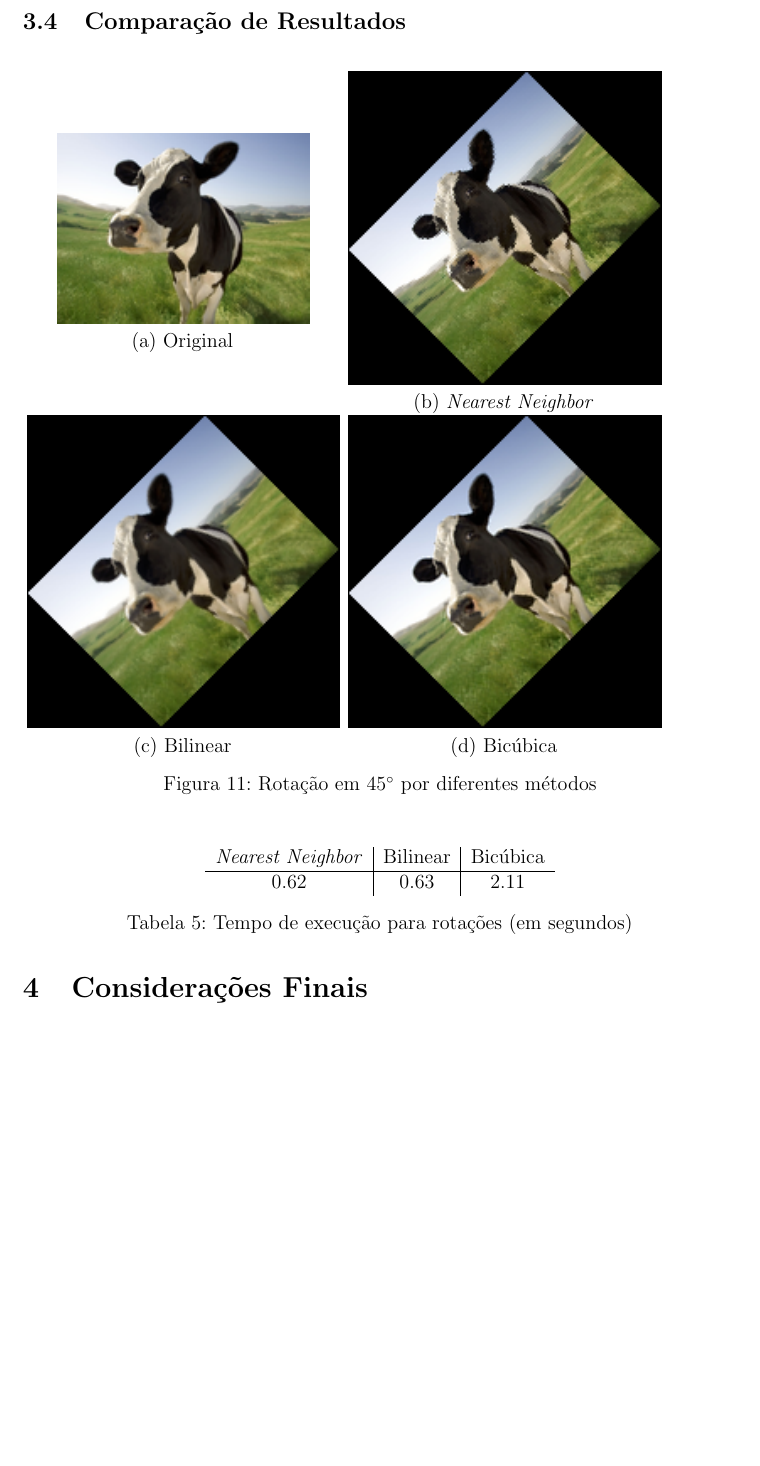
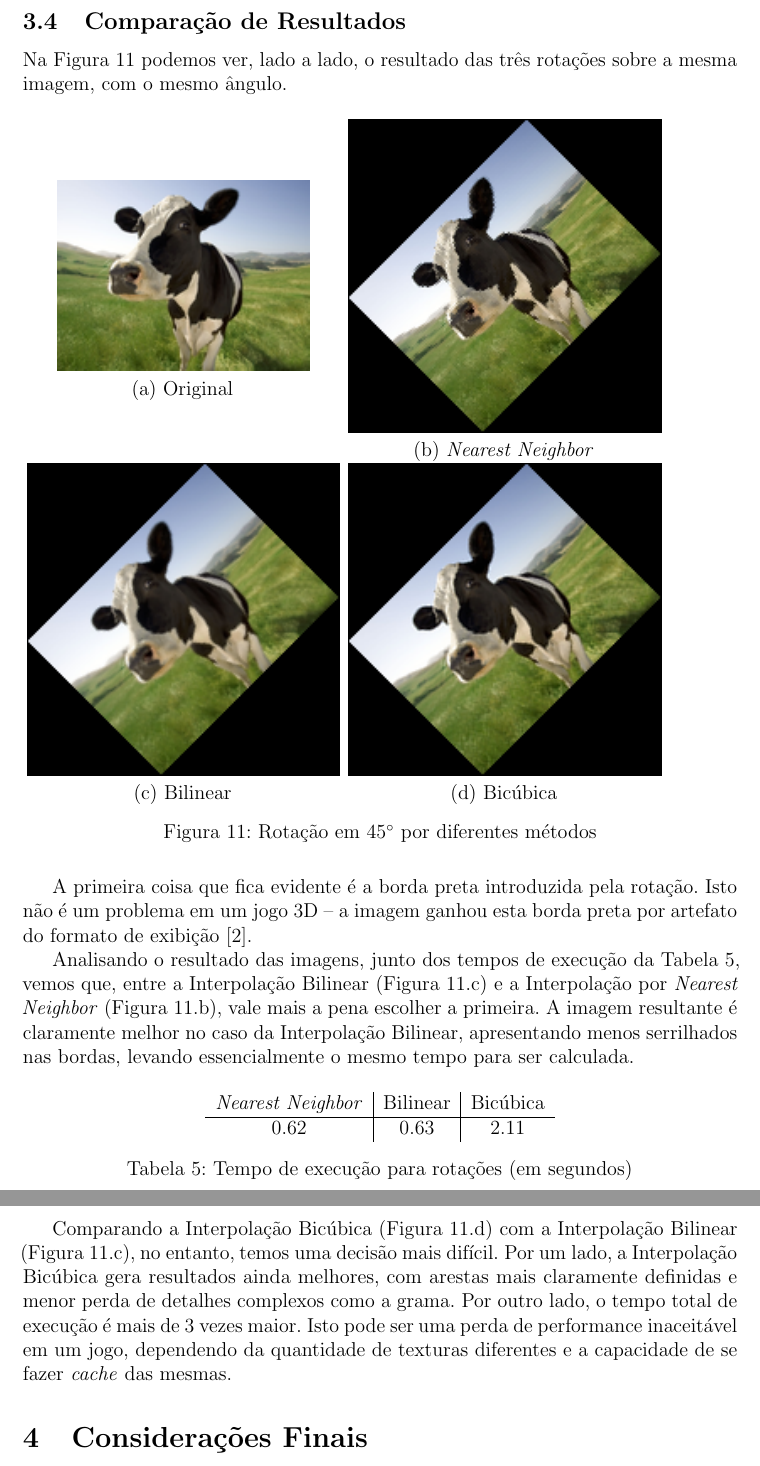
Before and after one commit to pedrovanzella/Octave-Image, a LaTeX document (relatorio.tex): part of page 9 of 10 before the commit and two parts of pages 9 and 10 of 10 after it, the two joined at a grey line, cut so that both start at the same text, the shorter picture padded with empty space. The pictures show the PDF file relatorio.pdf that the author committed with the source.

Commit message:
Tá quase

```diff
--- a/relatorio.tex
+++ b/relatorio.tex
@@ -372,3 +381,4 @@ A única diferença deste código para o mostrado na Figura~\ref{lst:rotate:near
+Na Figura~\ref{fig:vaca:rotacao} podemos ver, lado a lado, o resultado das três rotações sobre a mesma imagem, com o mesmo ângulo.
 
 \begin{figure}[H]
     \begin{minipage}{.45\textwidth}
@@ -397,6 +407,10 @@ A única diferença deste código para o mostrado na Figura~\ref{lst:rotate:near
     \label{fig:vaca:rotacao}
 \end{figure}
 
+A primeira coisa que fica evidente é a borda preta introduzida pela rotação. Isto não é um problema em um jogo 3D -- a imagem ganhou esta borda preta por artefato do formato de exibição~\cite{eaton:2008}.
+
+Analisando o resultado das imagens, junto dos tempos de execução da Tabela~\ref{tab:rotacoes}, vemos que, entre a Interpolação Bilinear (Figura~\ref{fig:vaca:rotacao}.c) e a Interpolação por \textit{Nearest Neighbor} (Figura~\ref{fig:vaca:rotacao}.b), vale mais a pena escolher a primeira. A imagem resultante é claramente melhor no caso da Interpolação Bilinear, apresentando menos serrilhados nas bordas, levando essencialmente o mesmo tempo para ser calculada.
+
 \begin{table}[H]
 \centering
 \begin{tabular}{c|c|c}
@@ -408,6 +422,8 @@ A única diferença deste código para o mostrado na Figura~\ref{lst:rotate:near
 \label{tab:rotacoes}
 \end{table}
 
+Comparando a Interpolação Bicúbica (Figura~\ref{fig:vaca:rotacao}.d) com a Interpolação Bilinear (Figura~\ref{fig:vaca:rotacao}.c), no entanto, temos uma decisão mais difícil. Por um lado, a Interpolação Bicúbica gera resultados ainda melhores, com arestas mais claramente definidas e menor perda de detalhes complexos como a grama. Por outro lado, o tempo total de execução é mais de 3 vezes maior. Isto pode ser uma perda de performance inaceitável em um jogo, dependendo da quantidade de texturas diferentes e a capacidade de se fazer \textit{cache} das mesmas.
+
 \section{Considerações Finais}
 
 \printbibliography
```
Also changed, not shown: relatorio.pdf, relatorio.tex (9 more changed lines), 4 other files.
